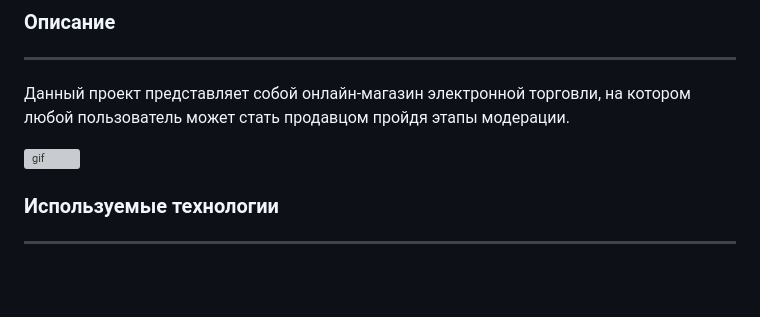
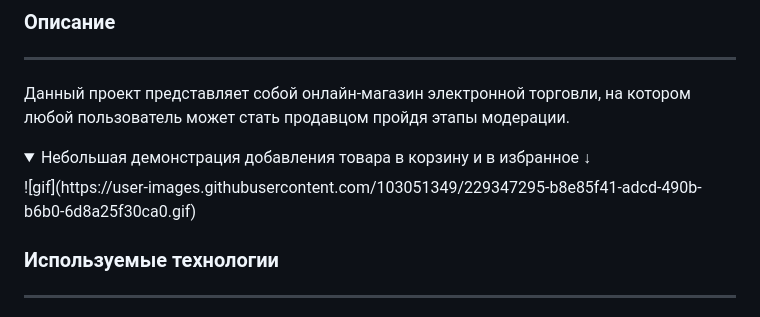
Before and after one commit to Timoha23/django_digital_store, a Markdown page: README.md, the part around the change. GitHub-like rendering; folded sections open; blank space fills up the shorter version; grey boxes are pictures that could not be loaded.

```diff
--- a/README.md
+++ b/README.md
@@ -4,7 +4,10 @@
 ---
 Данный проект представляет собой онлайн-магазин электронной торговли, на котором любой пользователь может стать продавцом пройдя этапы модерации.
 
-![gif](https://user-images.githubusercontent.com/103051349/229347295-b8e85f41-adcd-490b-b6b0-6d8a25f30ca0.gif)
+<details>
+  <summary>Небольшая демонстрация добавления товара в корзину и в избранное ↓</summary>
+  ![gif](https://user-images.githubusercontent.com/103051349/229347295-b8e85f41-adcd-490b-b6b0-6d8a25f30ca0.gif)
+</details>
 
 ### Используемые технологии
 ---
```
